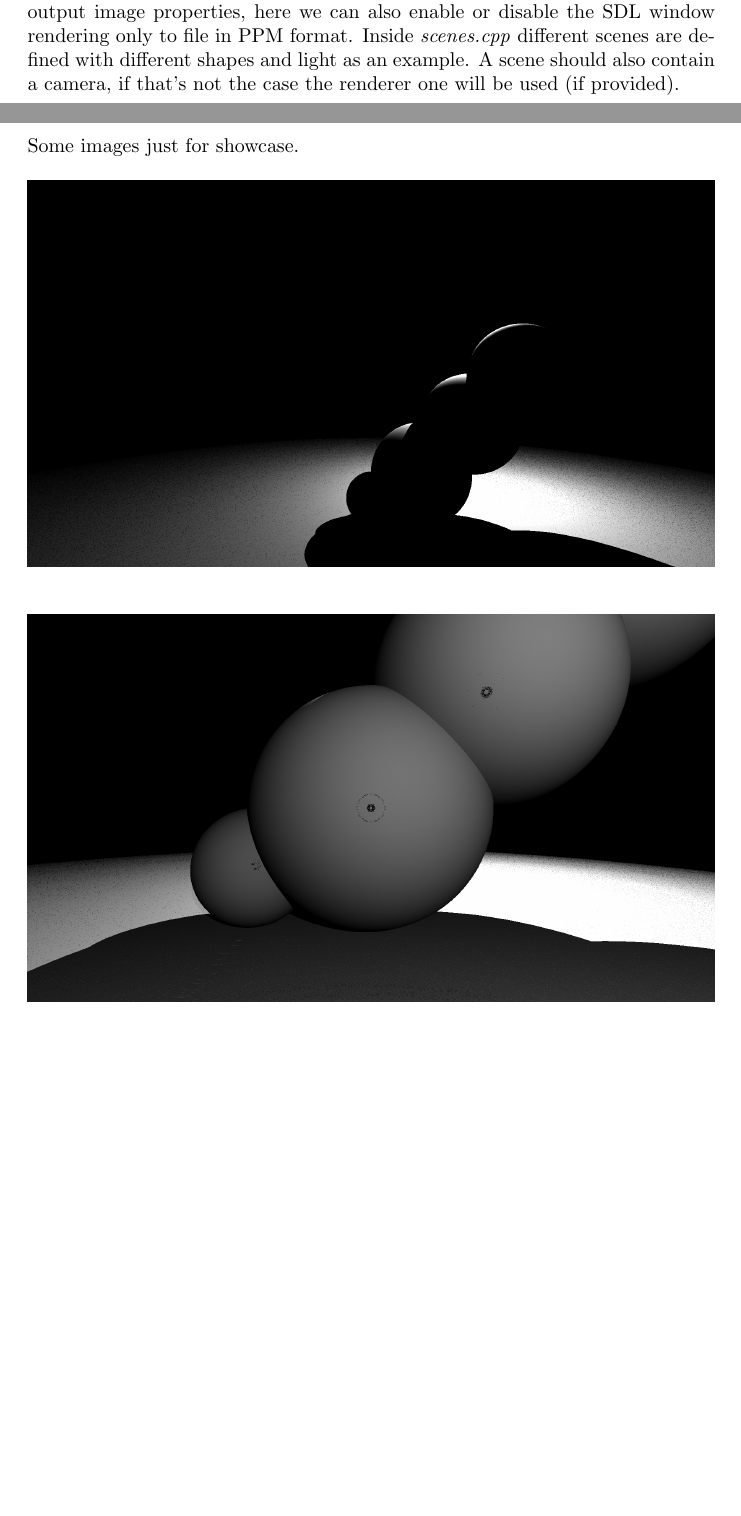
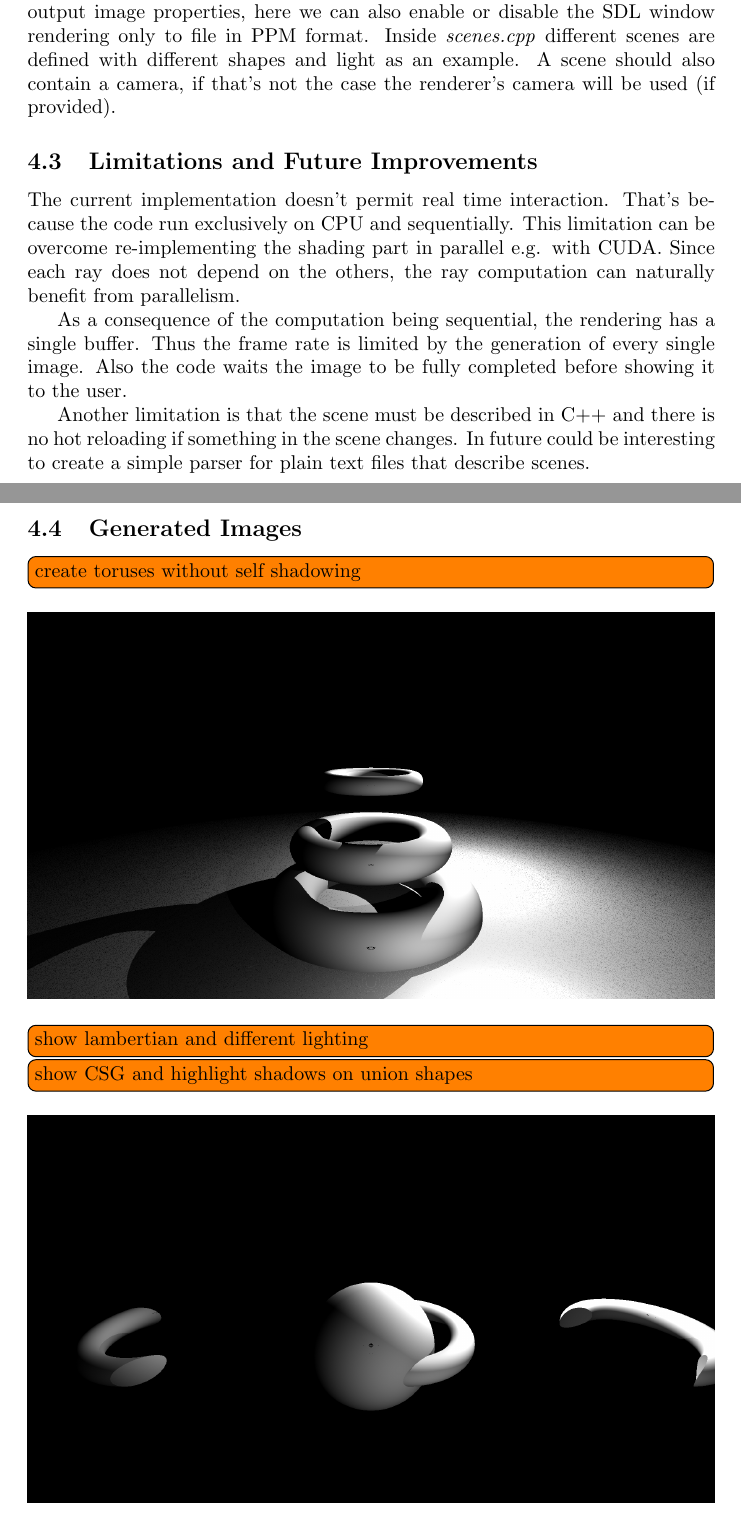
Before and after one commit to Nyriu/RayTracer_Assignment, a LaTeX document (main.tex, which reads chapters/implementation.tex): two parts of pages 20 and 21 of 23 before the commit and two parts of pages 19 and 20 of 21 after it, joined at a grey line, cut so that both start at the same text, the shorter picture padded with empty space. Compiled offline with pdfLaTeX.

Commit message:
Implementation - WIP

```diff
--- a/chapters/implementation.tex
+++ b/chapters/implementation.tex
@@ -59,36 +59,26 @@ The main header files and classes are:
 \end{itemize}
 The file \emph{main.cpp} can be modified to load different scenes and to change the output image properties, here we can also enable or disable the SDL window rendering only to file in PPM format.
 Inside \emph{scenes.cpp} different scenes are defined with different shapes and light as an example.
-A scene should also contain a camera, if that's not the case the renderer one will be used (if provided).
+A scene should also contain a camera, if that's not the case the renderer's camera will be used (if provided).
 
 
+\subsection{Limitations and Future Improvements}
+The current implementation doesn't permit real time interaction.
+That's because the code run exclusively on CPU and sequentially.
+This limitation can be overcome re-implementing the shading part in parallel e.g. with CUDA.
+Since each ray does not depend on the others, the ray computation can naturally benefit from parallelism.
 
+As a consequence of the computation being sequential, the rendering has a single buffer.
+Thus the frame rate is limited by the generation of every single image.
+Also the code waits the image to be fully completed before showing it to the user.
 
-
-
-
-
-
-
-
+Another limitation is that the scene must be described in C++ and there is no hot reloading if something in the scene changes.
+In future could be interesting to create a simple parser for plain text files that describe scenes.
 
 \clearpage
-\noindent
-Some images just for showcase.
+\subsection{Generated Images}
 
-\begin{figure}[!htb]
-  \centering
-  \includegraphics[width=\linewidth]{img_00.png}
-  %\caption{TODO}
-  %\label{fig:union}
-\end{figure}
-
-\begin{figure}[!htb]
-  \centering
-  \includegraphics[width=\linewidth]{img_01.png}
-  %\caption{TODO}
-  %\label{fig:union}
-\end{figure}
+\todo[inline]{create toruses without self shadowing}
 
 \begin{figure}[!htb]
   \centering
@@ -97,6 +87,9 @@ Some images just for showcase.
   %\label{fig:union}
 \end{figure}
 
+\todo[inline]{show lambertian and different lighting}
+\todo[inline]{show CSG and highlight shadows on union shapes}
+
 \begin{figure}[!htb]
   \centering
   \includegraphics[width=\linewidth]{img_03.png}
```
Also changed, not shown: chapters/RayTracing.tex (+8 -9 lines), main.pdf.
